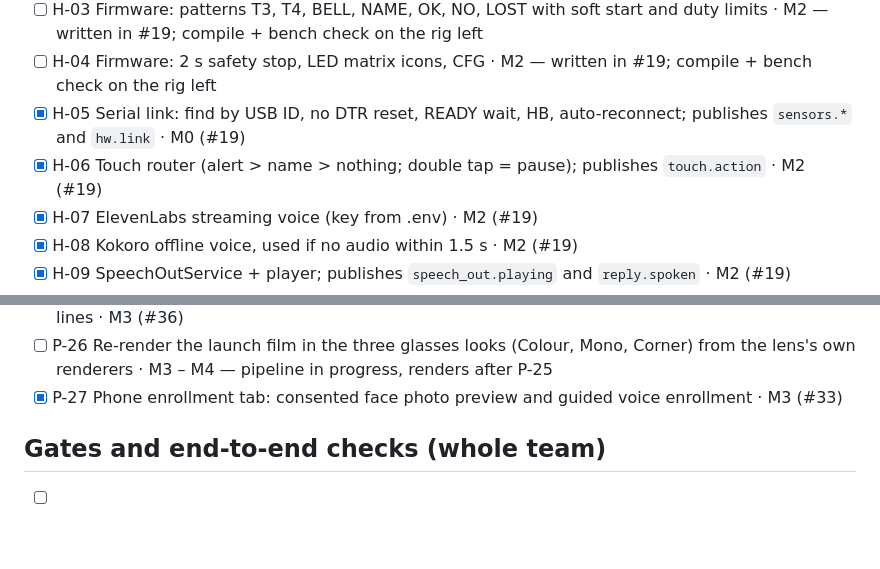
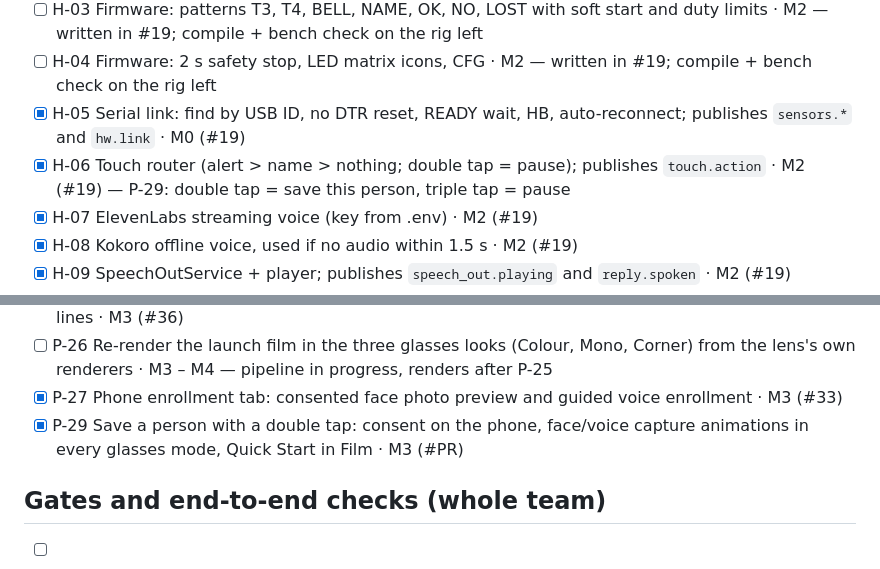
Before and after one commit to JustinS43/Attune, a Markdown page: TODO.md, 2 parts joined by grey strips. Drawn GitHub-style; blank space fills up the shorter version.

Commit message:
pages: P-29 tick TODO; H-06 note: double tap saves, triple tap pauses

```diff
--- a/TODO.md
+++ b/TODO.md
@@ -62,7 +62,7 @@ How to use this list (full rules in [AGENTS.md](AGENTS.md#the-to-do-list)):
 - [ ] H-03 Firmware: patterns T3, T4, BELL, NAME, OK, NO, LOST with soft start and duty limits · M2 — written in #19; compile + bench check on the rig left
 - [ ] H-04 Firmware: 2 s safety stop, LED matrix icons, CFG · M2 — written in #19; compile + bench check on the rig left
 - [x] H-05 Serial link: find by USB ID, no DTR reset, READY wait, HB, auto-reconnect; publishes `sensors.*` and `hw.link` · M0 (#19)
-- [x] H-06 Touch router (alert > name > nothing; double tap = pause); publishes `touch.action` · M2 (#19)
+- [x] H-06 Touch router (alert > name > nothing; double tap = pause); publishes `touch.action` · M2 (#19) — P-29: double tap = save this person, triple tap = pause
 - [x] H-07 ElevenLabs streaming voice (key from .env) · M2 (#19)
 - [x] H-08 Kokoro offline voice, used if no audio within 1.5 s · M2 (#19)
 - [x] H-09 SpeechOutService + player; publishes `speech_out.playing` and `reply.spoken` · M2 (#19)
@@ -101,6 +101,7 @@ How to use this list (full rules in [AGENTS.md](AGENTS.md#the-to-do-list)):
 - [x] P-25 Caption layout polish: one steady slot per person, no jumping bubbles, calm Mono and Corner lines · M3 (#36)
 - [ ] P-26 Re-render the launch film in the three glasses looks (Colour, Mono, Corner) from the lens's own renderers · M3 – M4 — pipeline in progress, renders after P-25
 - [x] P-27 Phone enrollment tab: consented face photo preview and guided voice enrollment · M3 (#33)
+- [x] P-29 Save a person with a double tap: consent on the phone, face/voice capture animations in every glasses mode, Quick Start in Film · M3 (#PR)
 
 ## Gates and end-to-end checks (whole team)
 
```
